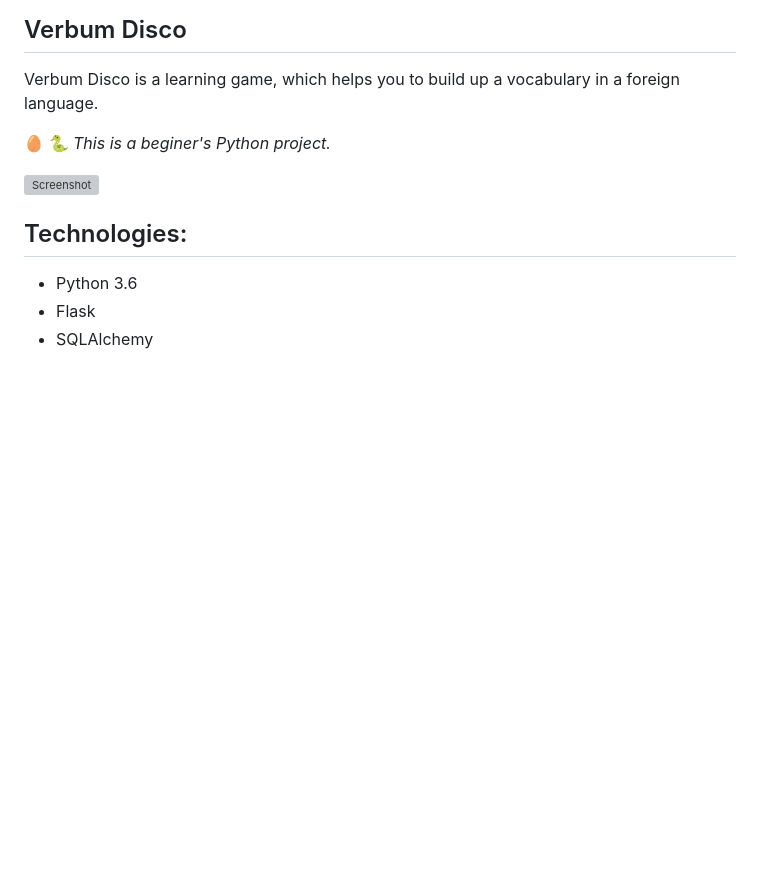
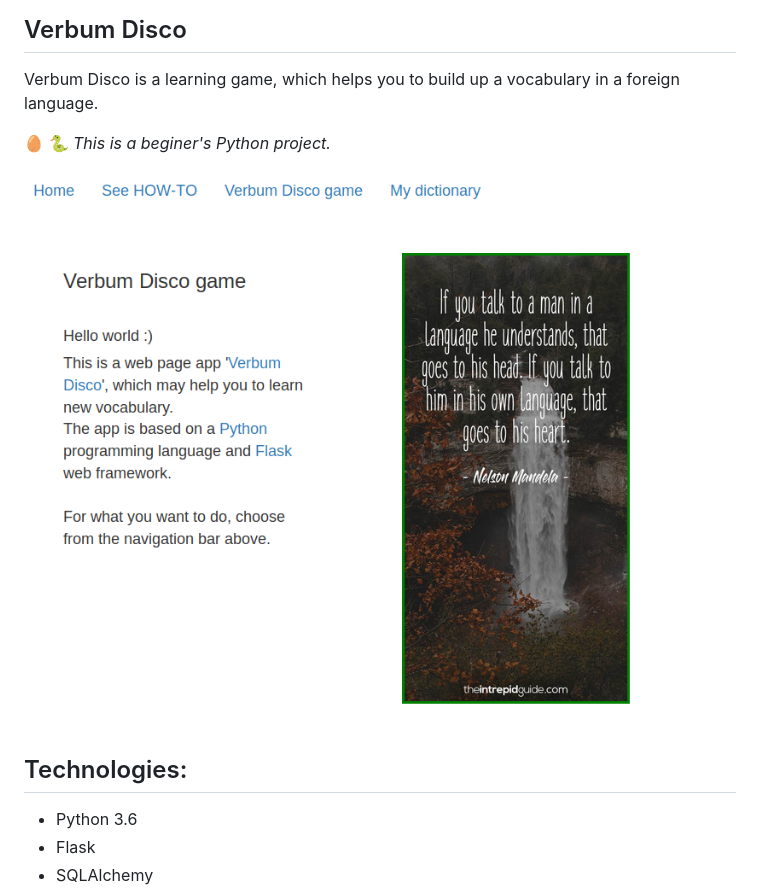
Before and after one commit to DanielaNy/Verbum_Disco_project, a Markdown page: readme.md, the part around the change. Drawn GitHub-style; pictures changed too: static/images/Screenshot2.png (added); blank space fills up the shorter version; grey boxes are pictures that could not be loaded.

```diff
--- a/readme.md
+++ b/readme.md
@@ -4,7 +4,7 @@ Verbum Disco is a learning game, which helps you to build up a vocabulary in a f
 
 :egg: :snake: *This is a beginer's Python project.*
 
-![Screenshot](https://github.com/DanielaNy/Verbum_Disco_project/blob/work_in_progress/static/images/VDP_screenshot1.png "Verbum Disco Screenshot")
+![Screenshot](https://github.com/DanielaNy/Verbum_Disco_project/blob/work_in_progress/static/images/Screenshot2.png "Verbum Disco Screenshot")
 
 ## Technologies:
 - Python 3.6
```
Also changed, not shown: 1 other file.
